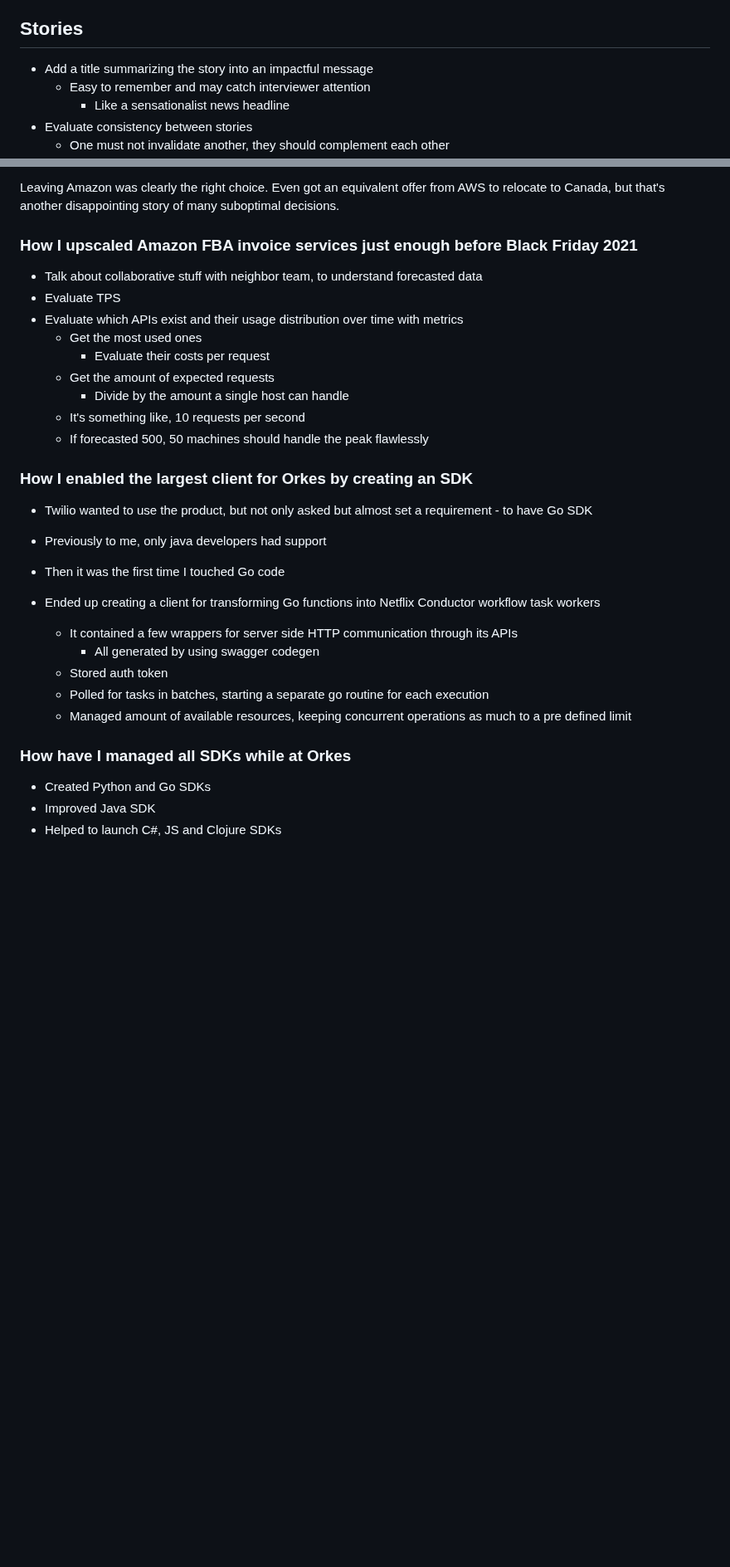
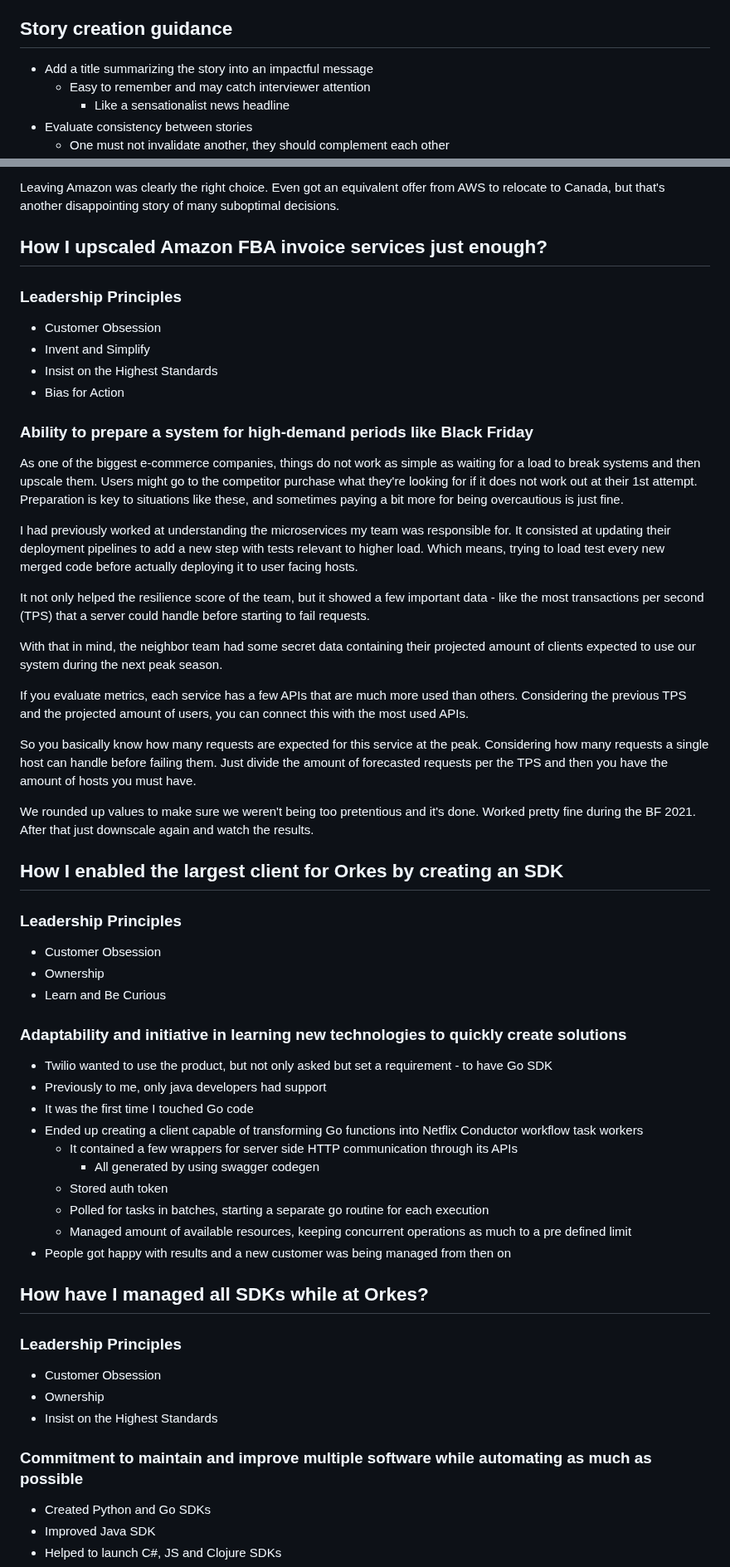
Before and after one commit to gardusig/road2senior, a Markdown page: preparation/behavioral.md, 2 parts joined by grey strips. Shown at 83% size. Drawn GitHub-style; blank space fills up the shorter version.

Commit message:
Updated behavioral interview REDME

```diff
--- a/preparation/behavioral.md
+++ b/preparation/behavioral.md
@@ -12,7 +12,7 @@ The STAR method is a structured way of answering behavioral interview questions.
 - **Action**: What steps did you take to achieve your goal? Be as specific as possible and highlight the skills and abilities you used.
 - **Result**: What was the outcome of your actions? Did you achieve your goal? If so, how? If not, what did you learn from the experience?
 
-## Stories
+## Story creation guidance
 
 - Add a title summarizing the story into an impactful message
   - Easy to remember and may catch interviewer attention
@@ -55,32 +100,61 @@ The new position paid me in USD and I had much lower taxes. I was also able to w
 
 Leaving Amazon was clearly the right choice. Even got an equivalent offer from AWS to relocate to Canada, but that's another disappointing story of many suboptimal decisions.
 
-### How I upscaled Amazon FBA invoice services just enough before Black Friday 2021
+## How I upscaled Amazon FBA invoice services just enough?
 
-- Talk about collaborative stuff with neighbor team, to understand forecasted data
-- Evaluate TPS
-- Evaluate which APIs exist and their usage distribution over time with metrics
-  - Get the most used ones
-    - Evaluate their costs per request
-  - Get the amount of expected requests
-    - Divide by the amount a single host can handle
-  - It's something like, 10 requests per second
-  - If forecasted 500, 50 machines should handle the peak flawlessly
+### Leadership Principles
 
-### How I enabled the largest client for Orkes by creating an SDK
+- Customer Obsession
+- Invent and Simplify
+- Insist on the Highest Standards
+- Bias for Action
 
-- Twilio wanted to use the product, but not only asked but almost set a requirement - to have Go SDK
+### Ability to prepare a system for high-demand periods like Black Friday
+
+As one of the biggest e-commerce companies, things do not work as simple as waiting for a load to break systems and then upscale them. Users might go to the competitor purchase what they're looking for if it does not work out at their 1st attempt. Preparation is key to situations like these, and sometimes paying a bit more for being overcautious is just fine.
+
+I had previously worked at understanding the microservices my team was responsible for. It consisted at updating their deployment pipelines to add a new step with tests relevant to higher load. Which means, trying to load test every new merged code before actually deploying it to user facing hosts.
+
+It not only helped the resilience score of the team, but it showed a few important data - like the most transactions per second (TPS) that a server could handle before starting to fail requests.
+
+With that in mind, the neighbor team had some secret data containing their projected amount of clients expected to use our system during the next peak season.
+
+If you evaluate metrics, each service has a few APIs that are much more used than others. Considering the previous TPS and the projected amount of users, you can connect this with the most used APIs.
+
+So you basically know how many requests are expected for this service at the peak. Considering how many requests a single host can handle before failing them. Just divide the amount of forecasted requests per the TPS and then you have the amount of hosts you must have.
+
+We rounded up values to make sure we weren't being too pretentious and it's done. Worked pretty fine during the BF 2021. After that just downscale again and watch the results.
+
+## How I enabled the largest client for Orkes by creating an SDK
+
+### Leadership Principles
+
+- Customer Obsession
+- Ownership
+- Learn and Be Curious
+
+### Adaptability and initiative in learning new technologies to quickly create solutions
+
+- Twilio wanted to use the product, but not only asked but set a requirement - to have Go SDK
 - Previously to me, only java developers had support
-
-- Then it was the first time I touched Go code
-- Ended up creating a client for transforming Go functions into Netflix Conductor workflow task workers
+- It was the first time I touched Go code
+- Ended up creating a client capable of transforming Go functions into Netflix Conductor workflow task workers
   - It contained a few wrappers for server side HTTP communication through its APIs
     - All generated by using swagger codegen
   - Stored auth token
   - Polled for tasks in batches, starting a separate go routine for each execution
   - Managed amount of available resources, keeping concurrent operations as much to a pre defined limit
+- People got happy with results and a new customer was being managed from then on
 
-### How have I managed all SDKs while at Orkes
+## How have I managed all SDKs while at Orkes?
+
+### Leadership Principles
+
+- Customer Obsession
+- Ownership
+- Insist on the Highest Standards
+
+### Commitment to maintain and improve multiple software while automating as much as possible
 
 - Created Python and Go SDKs
 - Improved Java SDK
```
Also changed, not shown: other parts of preparation/behavioral.md (+74 -4 lines).
